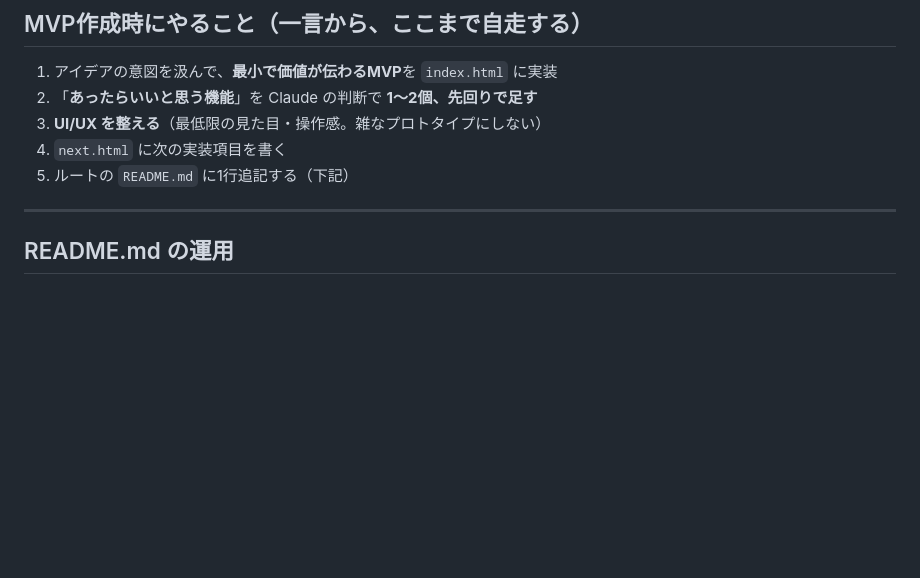
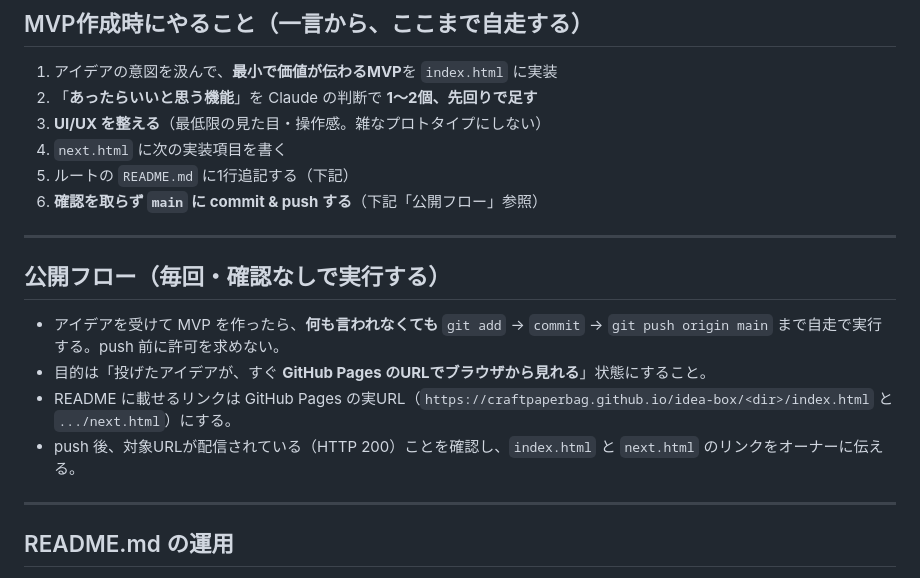
Before and after one commit to craftpaperbag/idea-box, a Markdown page: CLAUDE.md, the part around the change. GitHub-like rendering; blank space fills up the shorter version.

Commit message:
Add auto publish-to-main workflow rule
Co-Authored-By: Claude Opus 4.8 <noreply@anthropic.com>

```diff
--- a/CLAUDE.md
+++ b/CLAUDE.md
@@ -35,6 +35,16 @@ Claude はそれを受け、**確認の質問で止まらず、ブラウザで
 3. **UI/UX を整える**（最低限の見た目・操作感。雑なプロトタイプにしない）
 4. `next.html` に次の実装項目を書く
 5. ルートの `README.md` に1行追記する（下記）
+6. **確認を取らず `main` に commit & push する**（下記「公開フロー」参照）
+
+---
+
+## 公開フロー（毎回・確認なしで実行する）
+
+- アイデアを受けて MVP を作ったら、**何も言われなくても** `git add` → `commit` → `git push origin main` まで自走で実行する。push 前に許可を求めない。
+- 目的は「投げたアイデアが、すぐ **GitHub Pages のURLでブラウザから見れる**」状態にすること。
+- README に載せるリンクは GitHub Pages の実URL（`https://craftpaperbag.github.io/idea-box/<dir>/index.html` と `.../next.html`）にする。
+- push 後、対象URLが配信されている（HTTP 200）ことを確認し、`index.html` と `next.html` のリンクをオーナーに伝える。
 
 ---
 
```
